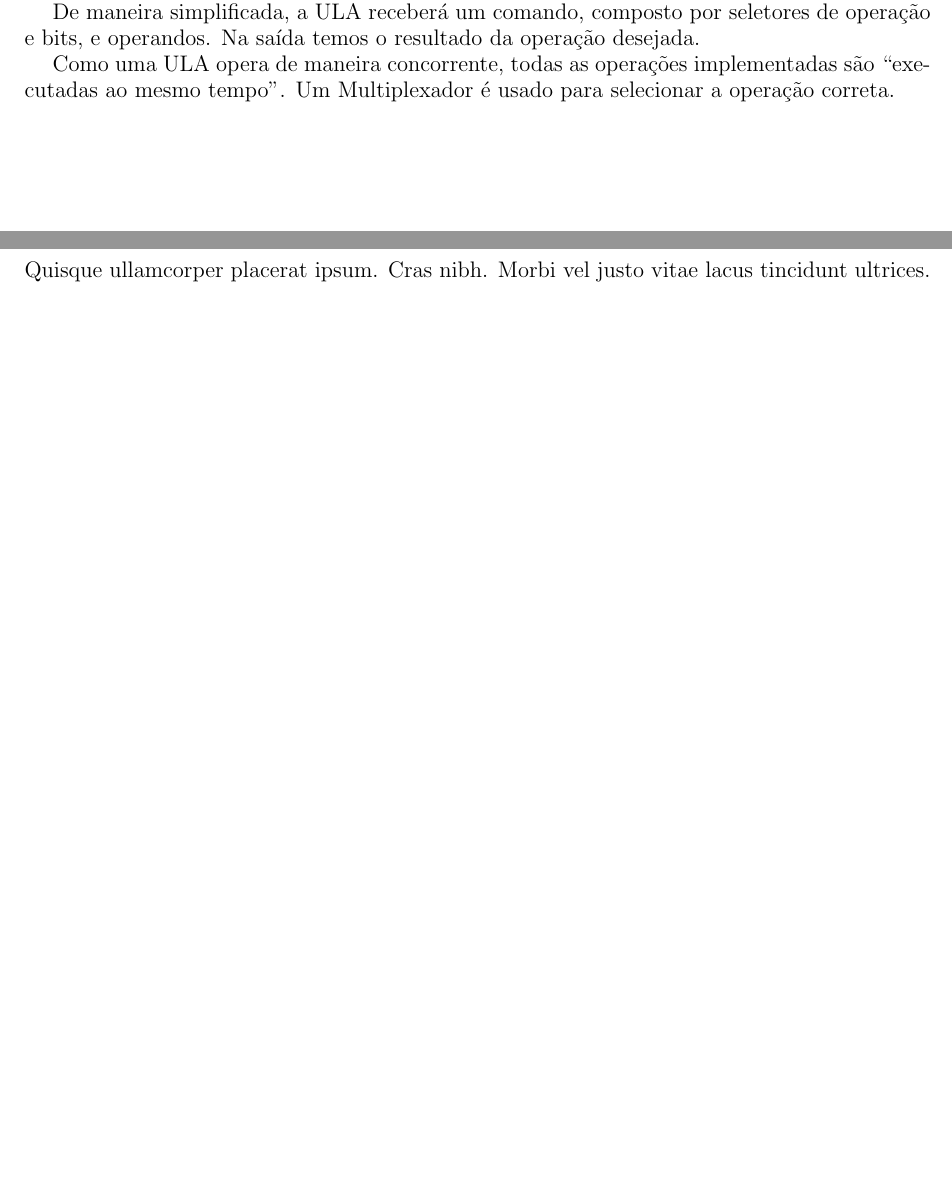
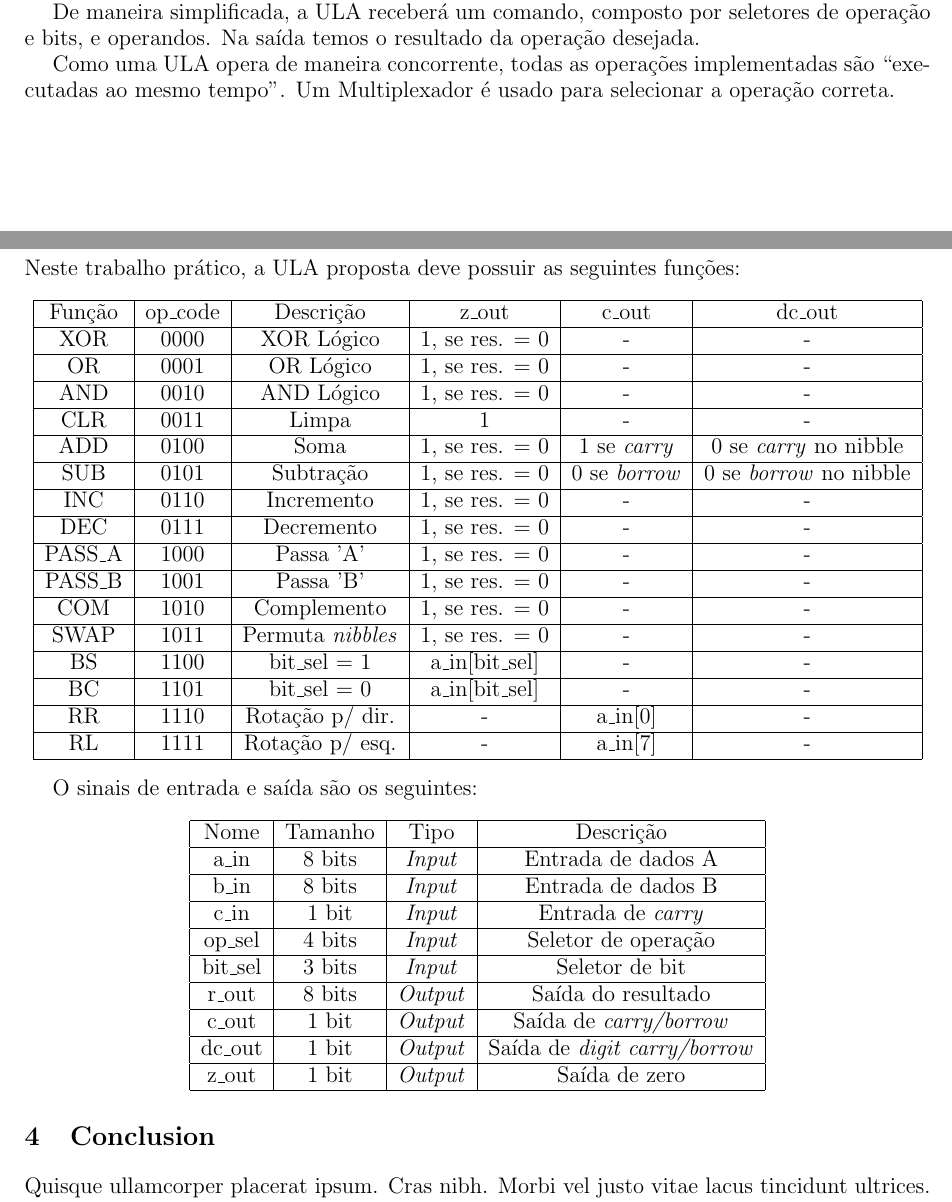
Before and after one commit to bdCastro/PUC-sistemas-reconfiguraveis, a LaTeX document (tp1/report/main.tex): two parts of pages 3 and 4 of 4, joined at a grey line, cut so that both start at the same text, the shorter picture padded with empty space. Compiled offline with pdfLaTeX.

Commit message:
descrição da proposta da ULA adicionada.

```diff
--- a/tp1/report/main.tex
+++ b/tp1/report/main.tex
@@ -59,6 +59,78 @@ De maneira simplificada, a ULA receberá um comando, composto por seletores de o
 
 Como uma ULA opera de maneira concorrente, todas as operações implementadas são ``executadas ao mesmo tempo''. Um Multiplexador é usado para selecionar a operação correta.
 
+\subsection{ULA Proposta}
+
+Neste trabalho prático, a ULA proposta deve possuir as seguintes funções:
+
+\begin{center}
+    \begin{tabular}{|c|c|c|c|c|c|}
+        \hline
+        Função & op\_code & Descrição & z\_out & c\_out & dc\_out\\
+        \hline
+        XOR & 0000 & XOR Lógico & 1, se res. = 0 & - & -\\
+        \hline
+        OR & 0001 & OR Lógico & 1, se res. = 0 & - & -\\
+        \hline
+        AND & 0010 & AND Lógico & 1, se res. = 0 & - & -\\
+        \hline
+        CLR & 0011 & Limpa & 1 & - & -\\
+        \hline
+        ADD & 0100 & Soma & 1, se res. = 0 & 1 se \textit{carry} & 0 se \textit{carry} no nibble\\
+        \hline
+        SUB & 0101 & Subtração & 1, se res. = 0 & 0 se \textit{borrow} & 0 se \textit{borrow} no nibble\\
+        \hline
+        INC & 0110 & Incremento & 1, se res. = 0 & - & - \\
+        \hline
+        DEC & 0111 & Decremento & 1, se res. = 0 & - & - \\
+        \hline
+        PASS\_A & 1000 & Passa 'A' & 1, se res. = 0 & - & - \\
+        \hline
+        PASS\_B & 1001 & Passa 'B' & 1, se res. = 0 & - & - \\
+        \hline
+        COM & 1010 & Complemento & 1, se res. = 0 & - & - \\
+        \hline
+        SWAP & 1011 & Permuta \textit{nibbles} & 1, se res. = 0 & - & - \\
+        \hline
+        BS & 1100 & bit\_sel = 1 & a\_in[bit\_sel] & - & - \\
+        \hline
+        BC & 1101 & bit\_sel = 0 & a\_in[bit\_sel] & - & - \\
+        \hline
+        RR & 1110 & Rotação p/ dir. & - &  a\_in[0] & - \\
+        \hline
+        RL & 1111 & Rotação p/ esq. & - &  a\_in[7] & - \\
+        \hline
+    \end{tabular}
+\end{center}
+
+O sinais de entrada e saída são os seguintes:
+
+\begin{center}
+\begin{tabular}{|c|c|c|c|}
+    \hline
+    Nome & Tamanho & Tipo & Descrição\\
+    \hline
+    a\_in & 8 bits & \textit{Input} & Entrada de dados A\\
+    \hline
+    b\_in & 8 bits & \textit{Input} & Entrada de dados B\\
+    \hline
+    c\_in & 1 bit & \textit{Input} & Entrada de \textit{carry}\\
+    \hline
+    op\_sel & 4 bits & \textit{Input} & Seletor de operação\\
+    \hline
+    bit\_sel & 3 bits & \textit{Input} & Seletor de bit\\
+    \hline
+    r\_out & 8 bits & \textit{Output} & Saída do resultado\\
+    \hline
+    c\_out & 1 bit & \textit{Output} & Saída de \textit{carry/borrow}\\
+    \hline
+    dc\_out & 1 bit & \textit{Output} & Saída de \textit{digit carry/borrow}\\
+    \hline
+    z\_out & 1 bit & \textit{Output} & Saída de zero\\
+    \hline
+\end{tabular}
+\end{center}
+
 \section{Conclusion}
 \lipsum[4]
 
```
Also changed, not shown: tp1/report/main.pdf.
